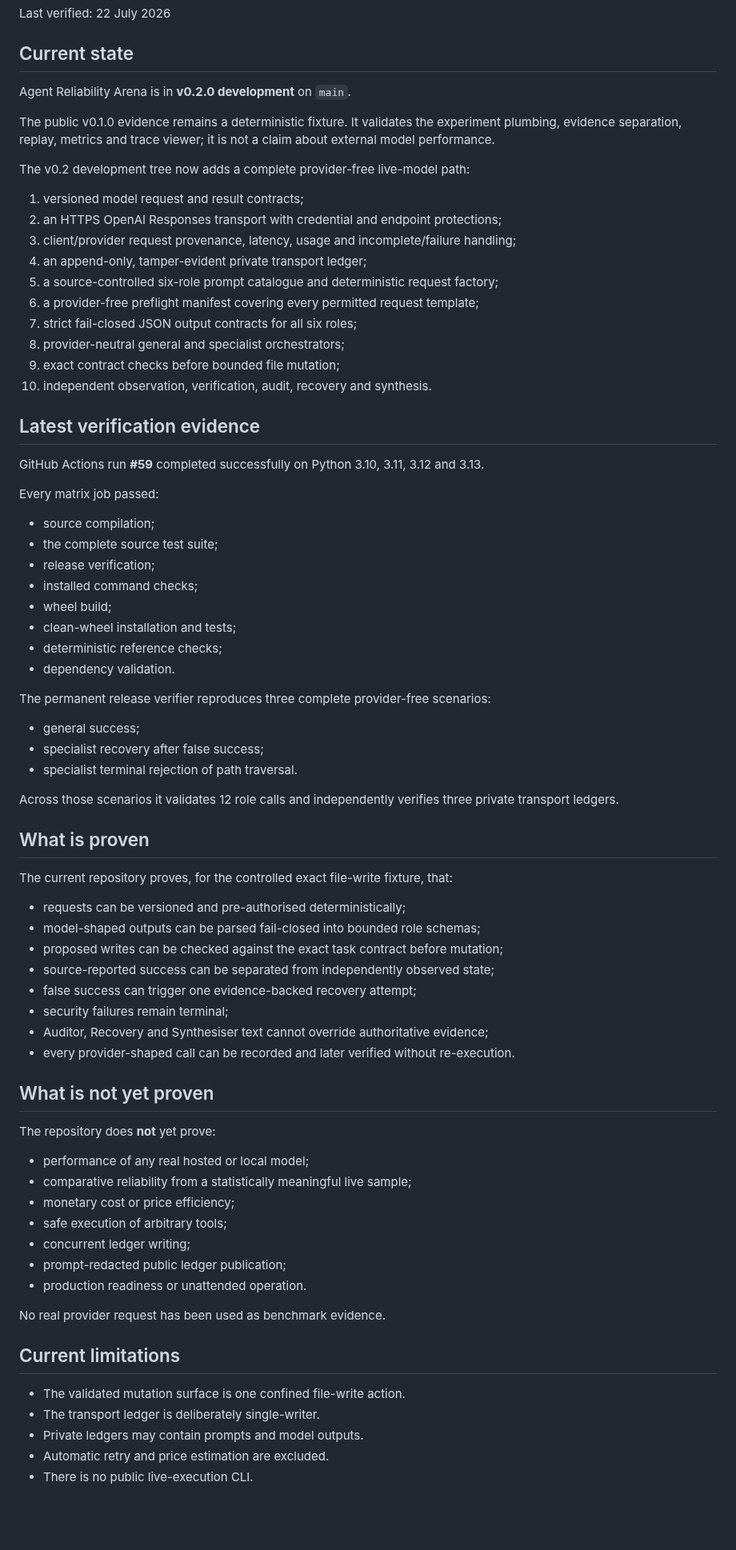
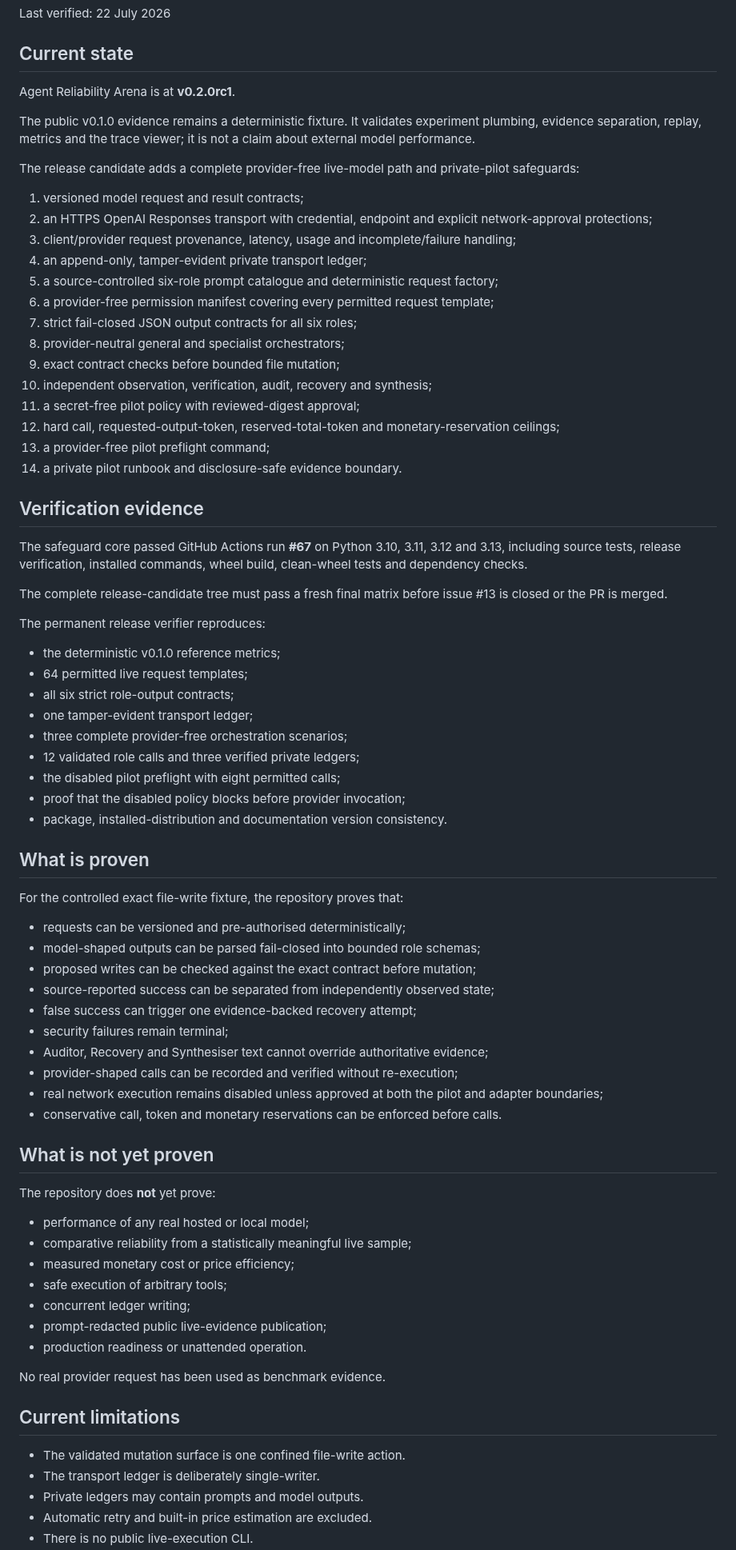
Before and after one commit to Luca-1304/agent-reliability-arena, a Markdown page: docs/PROJECT_STATUS.md, the part around one of its changes. Shown at 80% size. Drawn GitHub-style; blank space fills up the shorter version.

Commit message:
Update project status for v0.2.0rc1

```diff
--- a/docs/PROJECT_STATUS.md
+++ b/docs/PROJECT_STATUS.md
@@ -4,58 +4,59 @@ Last verified: 22 July 2026
 
 ## Current state
 
-Agent Reliability Arena is in **v0.2.0 development** on `main`.
+Agent Reliability Arena is at **v0.2.0rc1**.
 
-The public v0.1.0 evidence remains a deterministic fixture. It validates the experiment plumbing, evidence separation, replay, metrics and trace viewer; it is not a claim about external model performance.
+The public v0.1.0 evidence remains a deterministic fixture. It validates experiment plumbing, evidence separation, replay, metrics and the trace viewer; it is not a claim about external model performance.
 
-The v0.2 development tree now adds a complete provider-free live-model path:
+The release candidate adds a complete provider-free live-model path and private-pilot safeguards:
 
 1. versioned model request and result contracts;
-2. an HTTPS OpenAI Responses transport with credential and endpoint protections;
+2. an HTTPS OpenAI Responses transport with credential, endpoint and explicit network-approval protections;
 3. client/provider request provenance, latency, usage and incomplete/failure handling;
 4. an append-only, tamper-evident private transport ledger;
 5. a source-controlled six-role prompt catalogue and deterministic request factory;
-6. a provider-free preflight manifest covering every permitted request template;
+6. a provider-free permission manifest covering every permitted request template;
 7. strict fail-closed JSON output contracts for all six roles;
 8. provider-neutral general and specialist orchestrators;
 9. exact contract checks before bounded file mutation;
-10. independent observation, verification, audit, recovery and synthesis.
+10. independent observation, verification, audit, recovery and synthesis;
+11. a secret-free pilot policy with reviewed-digest approval;
+12. hard call, requested-output-token, reserved-total-token and monetary-reservation ceilings;
+13. a provider-free pilot preflight command;
+14. a private pilot runbook and disclosure-safe evidence boundary.
 
-## Latest verification evidence
+## Verification evidence
 
-GitHub Actions run **#59** completed successfully on Python 3.10, 3.11, 3.12 and 3.13.
+The safeguard core passed GitHub Actions run **#67** on Python 3.10, 3.11, 3.12 and 3.13, including source tests, release verification, installed commands, wheel build, clean-wheel tests and dependency checks.
 
-Every matrix job passed:
+The complete release-candidate tree must pass a fresh final matrix before issue #13 is closed or the PR is merged.
 
-- source compilation;
-- the complete source test suite;
-- release verification;
-- installed command checks;
-- wheel build;
-- clean-wheel installation and tests;
-- deterministic reference checks;
-- dependency validation.
+The permanent release verifier reproduces:
 
-The permanent release verifier reproduces three complete provider-free scenarios:
-
-- general success;
-- specialist recovery after false success;
-- specialist terminal rejection of path traversal.
-
-Across those scenarios it validates 12 role calls and independently verifies three private transport ledgers.
+- the deterministic v0.1.0 reference metrics;
+- 64 permitted live request templates;
+- all six strict role-output contracts;
+- one tamper-evident transport ledger;
+- three complete provider-free orchestration scenarios;
+- 12 validated role calls and three verified private ledgers;
+- the disabled pilot preflight with eight permitted calls;
+- proof that the disabled policy blocks before provider invocation;
+- package, installed-distribution and documentation version consistency.
 
 ## What is proven
 
-The current repository proves, for the controlled exact file-write fixture, that:
+For the controlled exact file-write fixture, the repository proves that:
 
 - requests can be versioned and pre-authorised deterministically;
 - model-shaped outputs can be parsed fail-closed into bounded role schemas;
-- proposed writes can be checked against the exact task contract before mutation;
+- proposed writes can be checked against the exact contract before mutation;
 - source-reported success can be separated from independently observed state;
 - false success can trigger one evidence-backed recovery attempt;
 - security failures remain terminal;
 - Auditor, Recovery and Synthesiser text cannot override authoritative evidence;
-- every provider-shaped call can be recorded and later verified without re-execution.
+- provider-shaped calls can be recorded and verified without re-execution;
+- real network execution remains disabled unless approved at both the pilot and adapter boundaries;
+- conservative call, token and monetary reservations can be enforced before calls.
 
 ## What is not yet proven
 
@@ -63,10 +64,10 @@ The repository does **not** yet prove:
 
 - performance of any real hosted or local model;
 - comparative reliability from a statistically meaningful live sample;
-- monetary cost or price efficiency;
+- measured monetary cost or price efficiency;
 - safe execution of arbitrary tools;
 - concurrent ledger writing;
-- prompt-redacted public ledger publication;
+- prompt-redacted public live-evidence publication;
 - production readiness or unattended operation.
 
 No real provider request has been used as benchmark evidence.
@@ -76,5 +77,5 @@ No real provider request has been used as benchmark evidence.
 - The validated mutation surface is one confined file-write action.
 - The transport ledger is deliberately single-writer.
 - Private ledgers may contain prompts and model outputs.
-- Automatic retry and price estimation are excluded.
+- Automatic retry and built-in price estimation are excluded.
 - There is no public live-execution CLI.
```
Also changed, not shown: other parts of docs/PROJECT_STATUS.md (+6 -11 lines).
